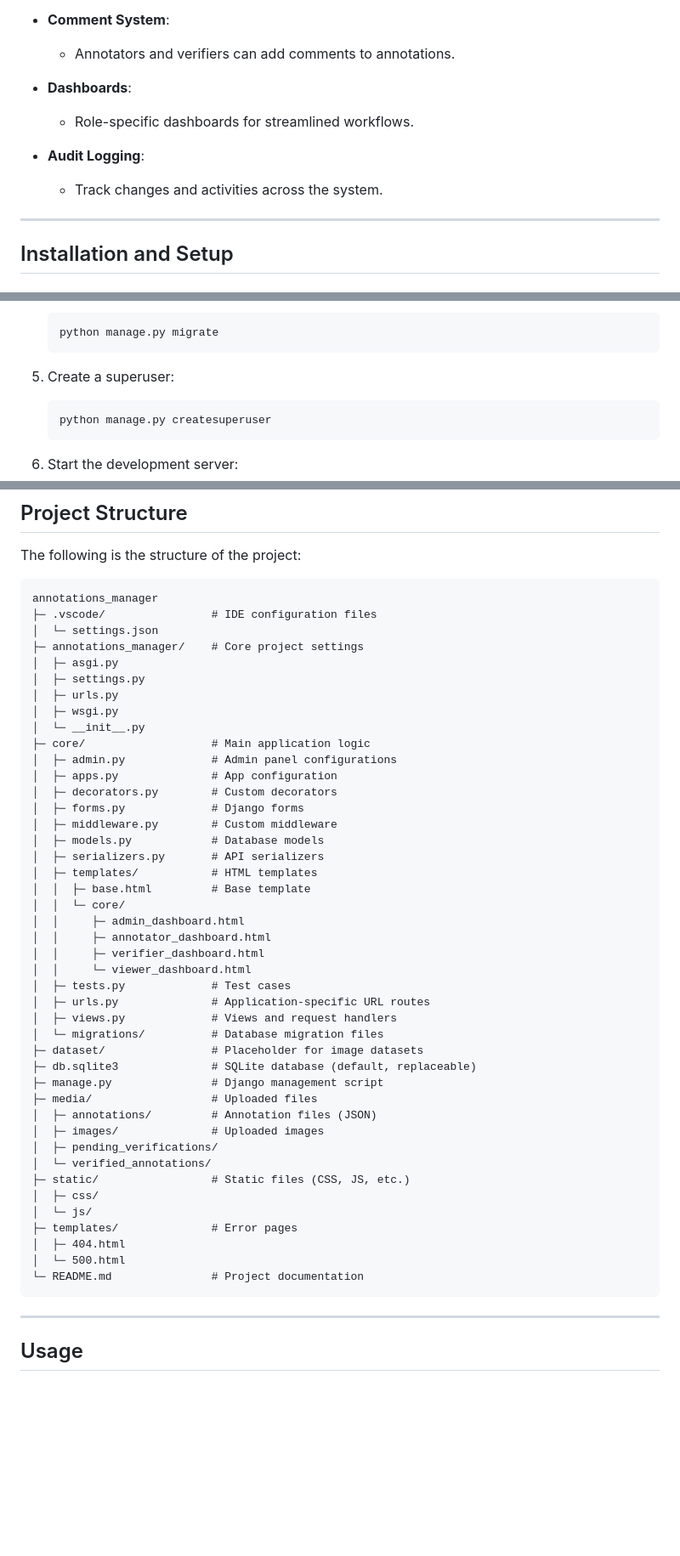
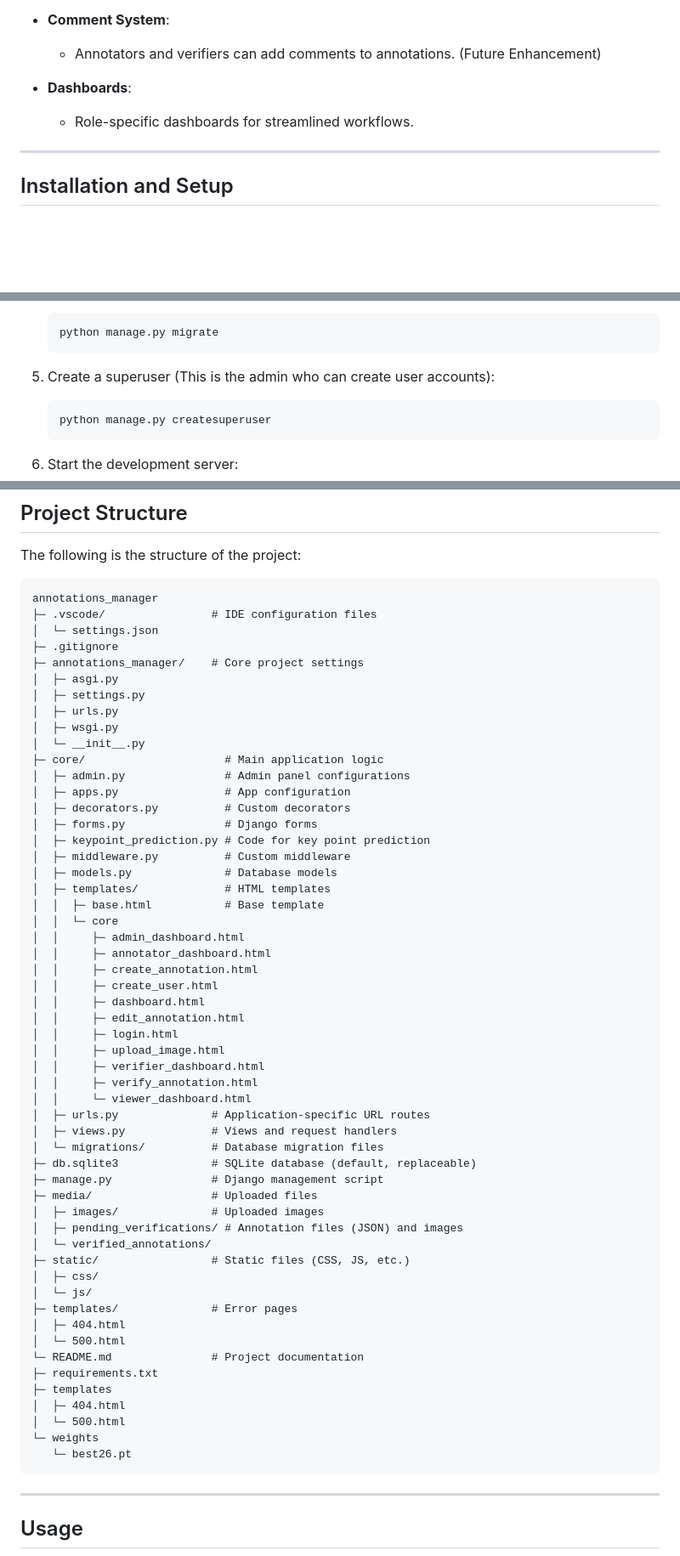
Before and after one commit to mr-vbharadwaj/samay_app_annotations, a Markdown page: README.md, 3 parts joined by grey strips. Shown: that part at 85% size. Rendered like a GitHub page; blank space fills up the shorter version.

````diff
--- a/README.md
+++ b/README.md
@@ -24,14 +24,11 @@ Annotation Manager is a Django-based web application designed to manage image an
 
 - **Comment System**:
 
-  - Annotators and verifiers can add comments to annotations.
+  - Annotators and verifiers can add comments to annotations. (Future Enhancement)
 
 - **Dashboards**:
 
   - Role-specific dashboards for streamlined workflows.
-
-- **Audit Logging**:
-  - Track changes and activities across the system.
 
 ---
 
@@ -74,7 +72,7 @@ Ensure the following software is installed on your system:
    python manage.py migrate
    ```
 
-5. Create a superuser:
+5. Create a superuser (This is the admin who can create user accounts):
 
    ```bash
    python manage.py createsuperuser
@@ -98,38 +96,43 @@ The following is the structure of the project:
 annotations_manager
 ├─ .vscode/                # IDE configuration files
 │  └─ settings.json
+├─ .gitignore
 ├─ annotations_manager/    # Core project settings
 │  ├─ asgi.py
 │  ├─ settings.py
 │  ├─ urls.py
 │  ├─ wsgi.py
 │  └─ __init__.py
-├─ core/                   # Main application logic
-│  ├─ admin.py             # Admin panel configurations
-│  ├─ apps.py              # App configuration
-│  ├─ decorators.py        # Custom decorators
-│  ├─ forms.py             # Django forms
-│  ├─ middleware.py        # Custom middleware
-│  ├─ models.py            # Database models
-│  ├─ serializers.py       # API serializers
-│  ├─ templates/           # HTML templates
-│  │  ├─ base.html         # Base template
-│  │  └─ core/
+├─ core/                     # Main application logic
+│  ├─ admin.py               # Admin panel configurations
+│  ├─ apps.py                # App configuration
+│  ├─ decorators.py          # Custom decorators
+│  ├─ forms.py               # Django forms
+│  ├─ keypoint_prediction.py # Code for key point prediction
+│  ├─ middleware.py          # Custom middleware
+│  ├─ models.py              # Database models
+│  ├─ templates/             # HTML templates
+│  │  ├─ base.html           # Base template
+│  │  └─ core
 │  │     ├─ admin_dashboard.html
 │  │     ├─ annotator_dashboard.html
+│  │     ├─ create_annotation.html
+│  │     ├─ create_user.html
+│  │     ├─ dashboard.html
+│  │     ├─ edit_annotation.html
+│  │     ├─ login.html
+│  │     ├─ upload_image.html
 │  │     ├─ verifier_dashboard.html
+│  │     ├─ verify_annotation.html
 │  │     └─ viewer_dashboard.html
-│  ├─ tests.py             # Test cases
 │  ├─ urls.py              # Application-specific URL routes
 │  ├─ views.py             # Views and request handlers
 │  └─ migrations/          # Database migration files
-├─ dataset/                # Placeholder for image datasets
 ├─ db.sqlite3              # SQLite database (default, replaceable)
 ├─ manage.py               # Django management script
 ├─ media/                  # Uploaded files
-│  ├─ annotations/         # Annotation files (JSON)
 │  ├─ images/              # Uploaded images
-│  ├─ pending_verifications/
+│  ├─ pending_verifications/ # Annotation files (JSON) and images
 │  └─ verified_annotations/
 ├─ static/                 # Static files (CSS, JS, etc.)
 │  ├─ css/
@@ -138,6 +141,12 @@ annotations_manager
 │  ├─ 404.html
 │  └─ 500.html
 └─ README.md               # Project documentation
+├─ requirements.txt
+├─ templates
+│  ├─ 404.html
+│  └─ 500.html
+└─ weights
+   └─ best26.pt
 ```
 
 ---
````
Also changed, not shown: other parts of README.md (+1 -0 lines).
